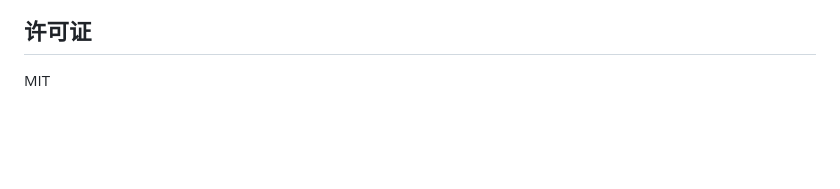
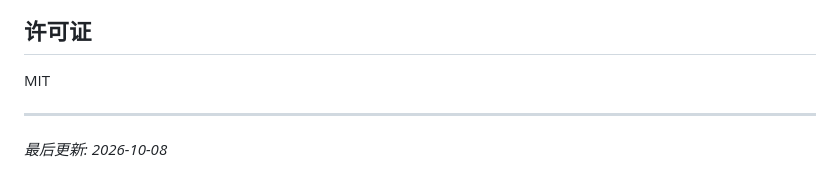
Before and after one commit to MuyuQ/testdev-interview-site, a Markdown page: README.md, the part around the change. GitHub-like rendering; blank space fills up the shorter version.

Commit message:
chore: 更新 readme.md (#9)

```diff
--- a/README.md
+++ b/README.md
@@ -98,3 +98,6 @@ scripts/
 ## 许可证
 
 MIT
+
+---
+*最后更新: 2026-10-08*
```
